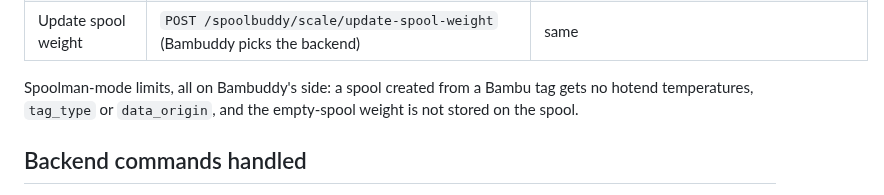
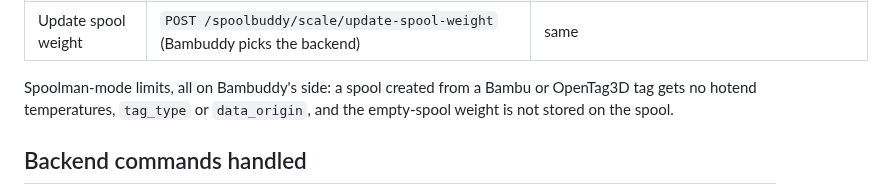
Before and after one commit to CSchlipp/espoolbuddy, a Markdown page: docs/api-reference.md, the part around the change. Drawn GitHub-style.

```diff
--- a/docs/api-reference.md
+++ b/docs/api-reference.md
@@ -49,7 +49,7 @@ still only talks to Bambuddy — Bambuddy proxies to Spoolman. All paths are und
 | "Does a spool already own this tag?" (before linking a location) | `GET /inventory/spools/by-tag?tag_uid=` | scan of `GET /spoolman/inventory/spools` for a matching `tag_uid` or `tray_uuid` |
 | Update spool weight | `POST /spoolbuddy/scale/update-spool-weight` (Bambuddy picks the backend) | same |
 
-Spoolman-mode limits, all on Bambuddy's side: a spool created from a Bambu tag
+Spoolman-mode limits, all on Bambuddy's side: a spool created from a Bambu or OpenTag3D tag
 gets no hotend temperatures, `tag_type` or `data_origin`, and the empty-spool
 weight is not stored on the spool.
 
```
Also changed, not shown: docs/usage.md (+16 -4 lines), docs/images/ui/nfc-unlinked-bambu.png (added), docs/images/ui/nfc-unlinked-opentag3d.png (added), docs/images/ui/nfc-unlinked.png, 10 other files.
